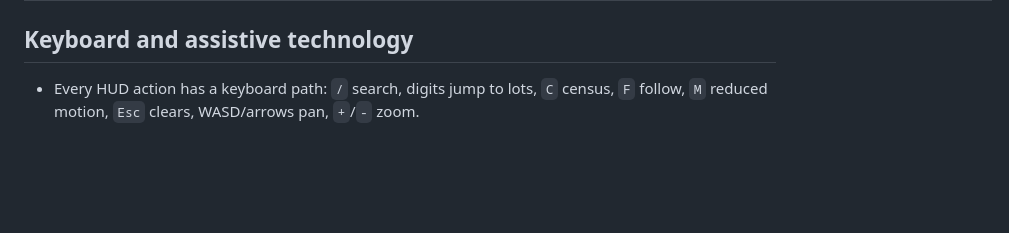
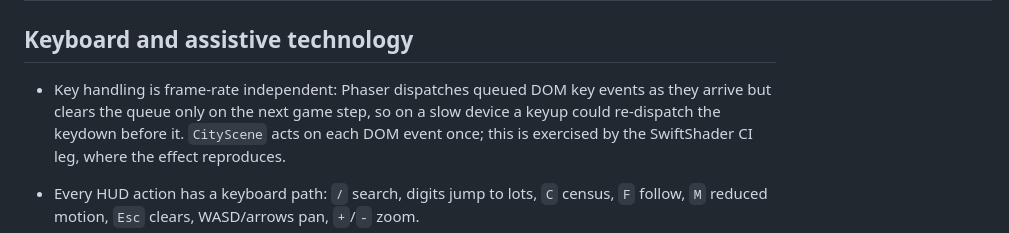
Before and after one commit to maceip/axp-city, a Markdown page: docs/SUPPORT.md, the part around the change. Drawn GitHub-style; blank space fills up the shorter version.

Commit message:
docs: record the frame-rate independent key handling
Co-authored-by: rex <rex@stare.network>

```diff
--- a/docs/SUPPORT.md
+++ b/docs/SUPPORT.md
@@ -33,6 +33,8 @@ Results are from the automated suite (`e2e/test_support.py`, `e2e/test_city_visu
 
 ## Keyboard and assistive technology
 
+- Key handling is frame-rate independent: Phaser dispatches queued DOM key events as they arrive but clears the queue only on the next game step, so on a slow device a keyup could re-dispatch the keydown before it. `CityScene` acts on each DOM event once; this is exercised by the SwiftShader CI leg, where the effect reproduces.
+
 - Every HUD action has a keyboard path: `/` search, digits jump to lots, `C` census, `F` follow, `M` reduced motion, `Esc` clears, WASD/arrows pan, `+`/`-` zoom.
 - `game/src/a11y.ts` mirrors status, the selected lot and the census into a visually hidden live region (`#a11y`) with real buttons, so screen readers announce state changes and can select repositories.
 - Reduced motion (`M` or the HUD button) freezes crews, traffic and weather; the setting is announced.
```
Also changed, not shown: docs/RECONSTRUCTION-STATUS.md (+1 -1 lines).
